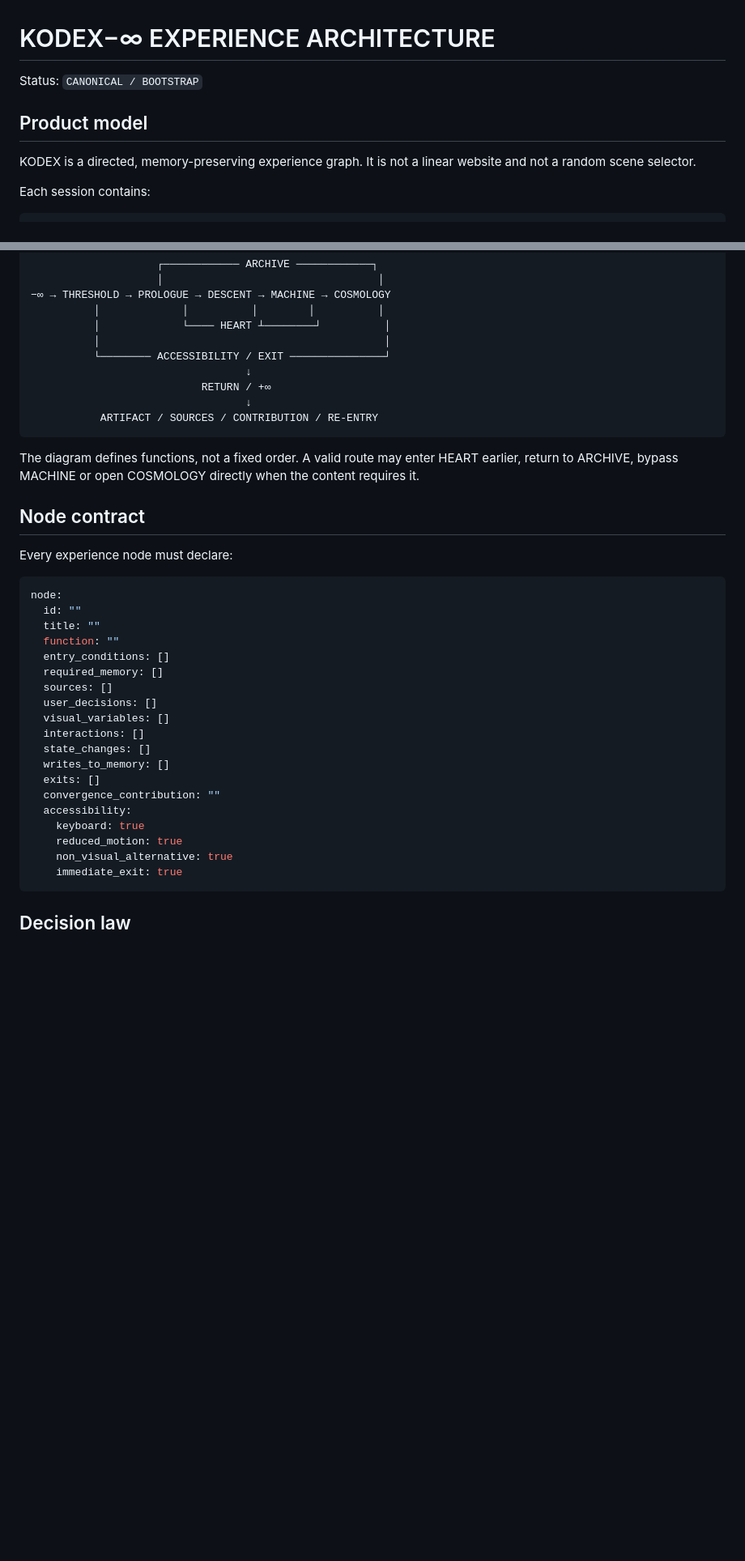
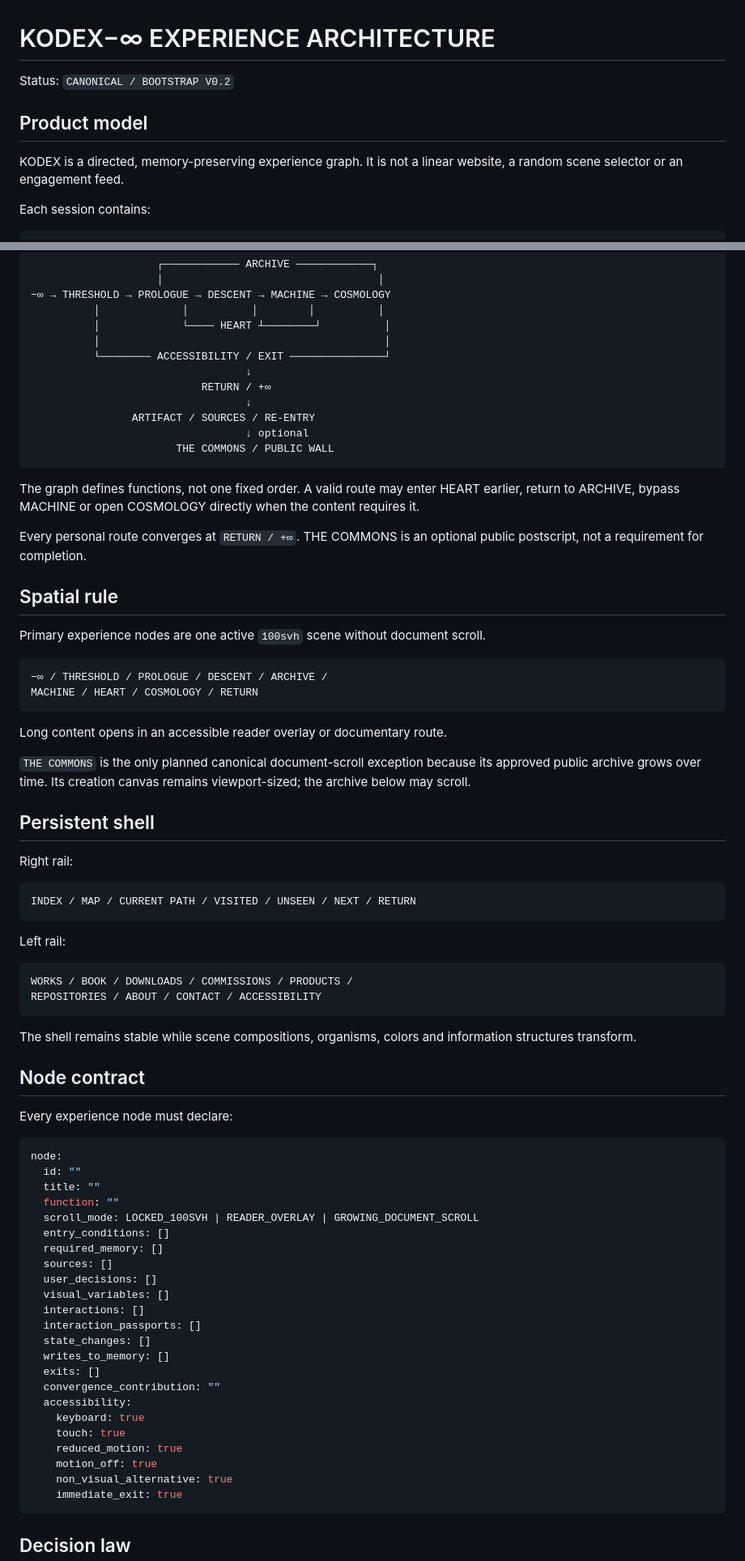
Before and after one commit to wenumapu8-droid/kodex-minus-infinity, a Markdown page: product/EXPERIENCE_ARCHITECTURE.md, 2 parts joined by grey strips. Shown at 81% size. Rendered like a GitHub page; blank space fills up the shorter version.

````diff
--- a/product/EXPERIENCE_ARCHITECTURE.md
+++ b/product/EXPERIENCE_ARCHITECTURE.md
@@ -1,10 +1,10 @@
 # KODEX−∞ EXPERIENCE ARCHITECTURE
 
-Status: `CANONICAL / BOOTSTRAP`
+Status: `CANONICAL / BOOTSTRAP V0.2`
 
 ## Product model
 
-KODEX is a directed, memory-preserving experience graph. It is not a linear website and not a random scene selector.
+KODEX is a directed, memory-preserving experience graph. It is not a linear website, a random scene selector or an engagement feed.
 
 Each session contains:
 
@@ -30,10 +30,44 @@ ENTRY CONTEXT
                                   ↓
                            RETURN / +∞
                                   ↓
-           ARTIFACT / SOURCES / CONTRIBUTION / RE-ENTRY
+                ARTIFACT / SOURCES / RE-ENTRY
+                                  ↓ optional
+                       THE COMMONS / PUBLIC WALL
 ```
 
-The diagram defines functions, not a fixed order. A valid route may enter HEART earlier, return to ARCHIVE, bypass MACHINE or open COSMOLOGY directly when the content requires it.
+The graph defines functions, not one fixed order. A valid route may enter HEART earlier, return to ARCHIVE, bypass MACHINE or open COSMOLOGY directly when the content requires it.
+
+Every personal route converges at `RETURN / +∞`. THE COMMONS is an optional public postscript, not a requirement for completion.
+
+## Spatial rule
+
+Primary experience nodes are one active `100svh` scene without document scroll.
+
+```text
+−∞ / THRESHOLD / PROLOGUE / DESCENT / ARCHIVE /
+MACHINE / HEART / COSMOLOGY / RETURN
+```
+
+Long content opens in an accessible reader overlay or documentary route.
+
+`THE COMMONS` is the only planned canonical document-scroll exception because its approved public archive grows over time. Its creation canvas remains viewport-sized; the archive below may scroll.
+
+## Persistent shell
+
+Right rail:
+
+```text
+INDEX / MAP / CURRENT PATH / VISITED / UNSEEN / NEXT / RETURN
+```
+
+Left rail:
+
+```text
+WORKS / BOOK / DOWNLOADS / COMMISSIONS / PRODUCTS /
+REPOSITORIES / ABOUT / CONTACT / ACCESSIBILITY
+```
+
+The shell remains stable while scene compositions, organisms, colors and information structures transform.
 
 ## Node contract
 
@@ -44,19 +78,23 @@ node:
   id: ""
   title: ""
   function: ""
+  scroll_mode: LOCKED_100SVH | READER_OVERLAY | GROWING_DOCUMENT_SCROLL
   entry_conditions: []
   required_memory: []
   sources: []
   user_decisions: []
   visual_variables: []
   interactions: []
+  interaction_passports: []
   state_changes: []
   writes_to_memory: []
   exits: []
   convergence_contribution: ""
   accessibility:
     keyboard: true
+    touch: true
     reduced_motion: true
+    motion_off: true
     non_visual_alternative: true
     immediate_exit: true
 ```
````
Also changed, not shown: other parts of product/EXPERIENCE_ARCHITECTURE.md (+115 -8 lines).
